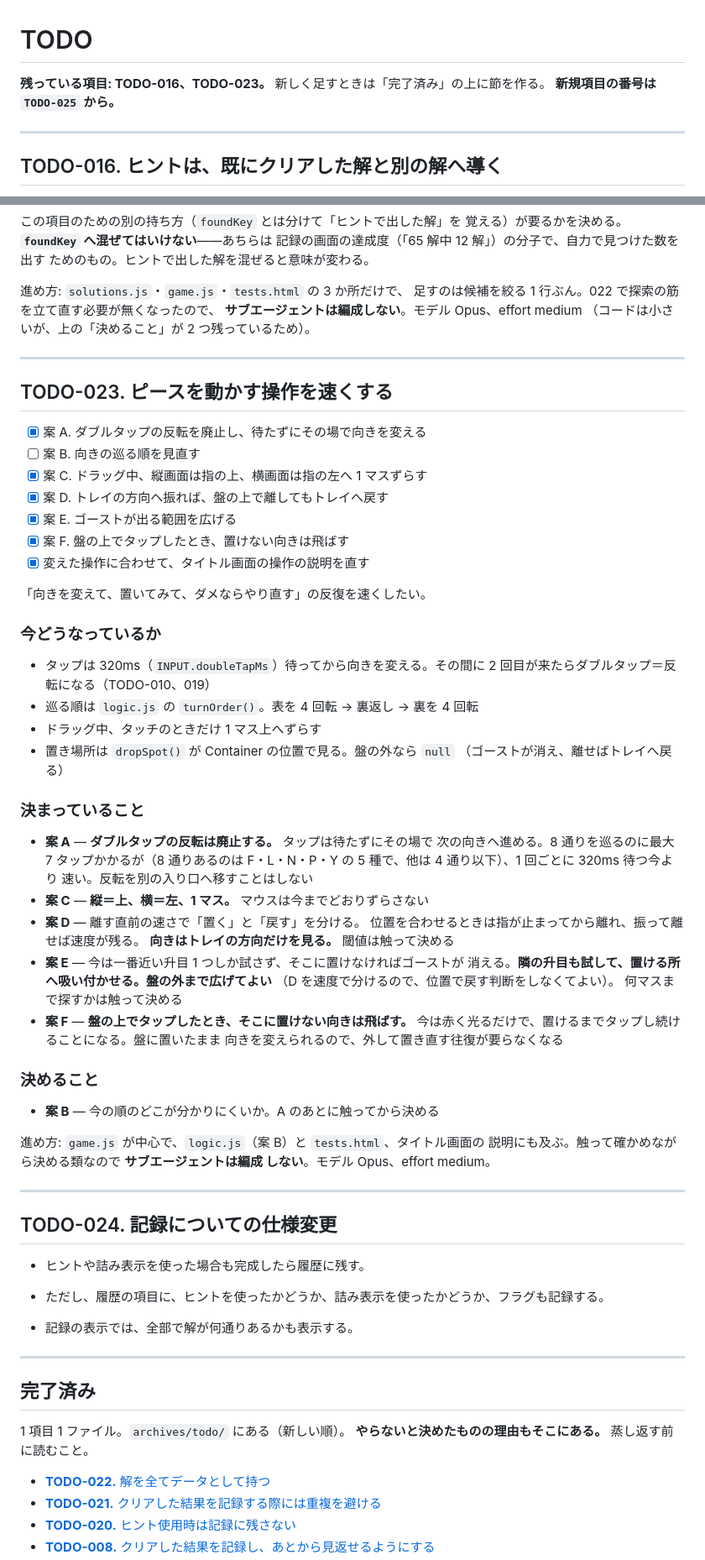
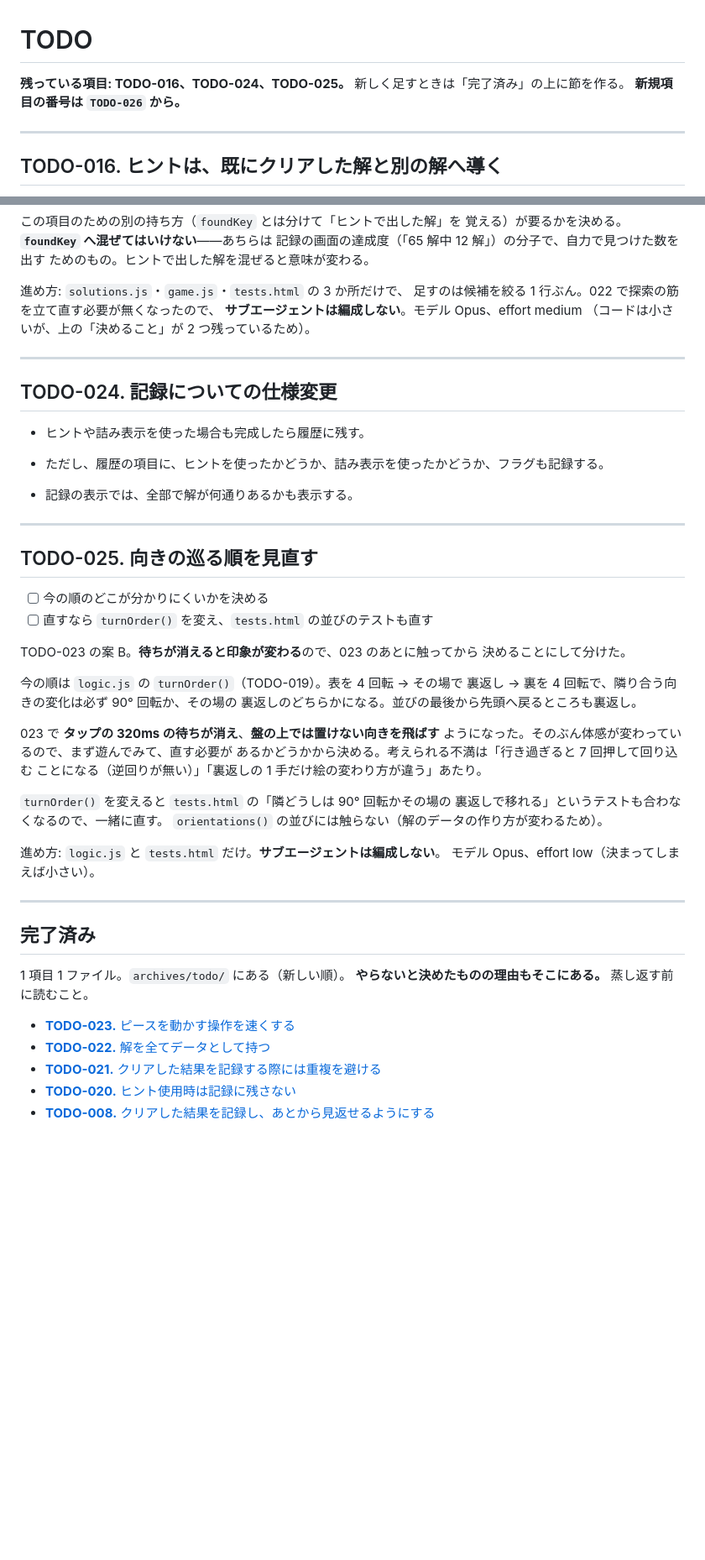
Before and after one commit to ytani01/pentomino-puzzle, a Markdown page: TODO.md, 2 parts joined by grey strips. Shown at 84% size. GitHub-like rendering; blank space fills up the shorter version.

Commit message:
docs(todo): TODO-023 を決着させ、残った案 B を TODO-025 として立てる
向きの巡る順は、待ちが消えた状態で触ってから決めたいので分けた。

Co-Authored-By: Claude Opus 5 <noreply@anthropic.com>

```diff
--- a/TODO.md
+++ b/TODO.md
@@ -1,8 +1,8 @@
 # TODO
 
-**残っている項目: TODO-016、TODO-023。**
+**残っている項目: TODO-016、TODO-024、TODO-025。**
 新しく足すときは「完了済み」の上に節を作る。
-**新規項目の番号は `TODO-025` から。**
+**新規項目の番号は `TODO-026` から。**
 
 ---
 
@@ -69,55 +69,6 @@
 
 ---
 
-## TODO-023. ピースを動かす操作を速くする
-
-- [x] 案 A. ダブルタップの反転を廃止し、待たずにその場で向きを変える
-- [ ] 案 B. 向きの巡る順を見直す
-- [x] 案 C. ドラッグ中、縦画面は指の上、横画面は指の左へ 1 マスずらす
-- [x] 案 D. トレイの方向へ振れば、盤の上で離してもトレイへ戻す
-- [x] 案 E. ゴーストが出る範囲を広げる
-- [x] 案 F. 盤の上でタップしたとき、置けない向きは飛ばす
-- [x] 変えた操作に合わせて、タイトル画面の操作の説明を直す
-
-「向きを変えて、置いてみて、ダメならやり直す」の反復を速くしたい。
-
-### 今どうなっているか
-
-- タップは 320ms（`INPUT.doubleTapMs`）待ってから向きを変える。その間に
-  2 回目が来たらダブルタップ＝反転になる（TODO-010、019）
-- 巡る順は `logic.js` の `turnOrder()`。表を 4 回転 → 裏返し → 裏を 4 回転
-- ドラッグ中、タッチのときだけ 1 マス上へずらす
-- 置き場所は `dropSpot()` が Container の位置で見る。盤の外なら `null`
-  （ゴーストが消え、離せばトレイへ戻る）
-
-### 決まっていること
-
-- **案 A** — **ダブルタップの反転は廃止する。** タップは待たずにその場で
-  次の向きへ進める。8 通りを巡るのに最大 7 タップかかるが（8 通りあるのは
-  F・L・N・P・Y の 5 種で、他は 4 通り以下）、1 回ごとに 320ms 待つ今より
-  速い。反転を別の入り口へ移すことはしない
-- **案 C** — **縦＝上、横＝左、1 マス。** マウスは今までどおりずらさない
-- **案 D** — 離す直前の速さで「置く」と「戻す」を分ける。
-  位置を合わせるときは指が止まってから離れ、振って離せば速度が残る。
-  **向きはトレイの方向だけを見る。** 閾値は触って決める
-- **案 E** — 今は一番近い升目 1 つしか試さず、そこに置けなければゴーストが
-  消える。**隣の升目も試して、置ける所へ吸い付かせる。盤の外まで広げてよい**
-  （D を速度で分けるので、位置で戻す判断をしなくてよい）。
-  何マスまで探すかは触って決める
-- **案 F** — **盤の上でタップしたとき、そこに置けない向きは飛ばす。**
-  今は赤く光るだけで、置けるまでタップし続けることになる。盤に置いたまま
-  向きを変えられるので、外して置き直す往復が要らなくなる
-
-### 決めること
-
-- **案 B** — 今の順のどこが分かりにくいか。A のあとに触ってから決める
-
-進め方: `game.js` が中心で、`logic.js`（案 B）と `tests.html`、タイトル画面の
-説明にも及ぶ。触って確かめながら決める類なので **サブエージェントは編成
-しない**。モデル Opus、effort medium。
-
----
-
 ## TODO-024. 記録についての仕様変更
 
 - ヒントや詰み表示を使った場合も完成したら履歴に残す。
@@ -127,11 +78,38 @@
 
 ---
 
+## TODO-025. 向きの巡る順を見直す
+
+- [ ] 今の順のどこが分かりにくいかを決める
+- [ ] 直すなら `turnOrder()` を変え、`tests.html` の並びのテストも直す
+
+TODO-023 の案 B。**待ちが消えると印象が変わる**ので、023 のあとに触ってから
+決めることにして分けた。
+
+今の順は `logic.js` の `turnOrder()`（TODO-019）。表を 4 回転 → その場で
+裏返し → 裏を 4 回転で、隣り合う向きの変化は必ず 90° 回転か、その場の
+裏返しのどちらかになる。並びの最後から先頭へ戻るところも裏返し。
+
+023 で **タップの 320ms の待ちが消え**、**盤の上では置けない向きを飛ばす**
+ようになった。そのぶん体感が変わっているので、まず遊んでみて、直す必要が
+あるかどうかから決める。考えられる不満は「行き過ぎると 7 回押して回り込む
+ことになる（逆回りが無い）」「裏返しの 1 手だけ絵の変わり方が違う」あたり。
+
+`turnOrder()` を変えると `tests.html` の「隣どうしは 90° 回転かその場の
+裏返しで移れる」というテストも合わなくなるので、一緒に直す。
+`orientations()` の並びには触らない（解のデータの作り方が変わるため）。
+
+進め方: `logic.js` と `tests.html` だけ。**サブエージェントは編成しない**。
+モデル Opus、effort low（決まってしまえば小さい）。
+
+---
+
 ## 完了済み
 
 1 項目 1 ファイル。`archives/todo/` にある（新しい順）。
 **やらないと決めたものの理由もそこにある。** 蒸し返す前に読むこと。
 
+- [**TODO-023.** ピースを動かす操作を速くする](archives/todo/TODO-023.%20ピースを動かす操作を速くする.md)
 - [**TODO-022.** 解を全てデータとして持つ](archives/todo/TODO-022.%20解を全てデータとして持つ.md)
 - [**TODO-021.** クリアした結果を記録する際には重複を避ける](archives/todo/TODO-021.%20クリアした結果を記録する際には重複を避ける.md)
 - [**TODO-020.** ヒント使用時は記録に残さない](archives/todo/TODO-020.%20ヒント使用時は記録に残さない.md)
```
Also changed, not shown: archives/todo/TODO-023. ピースを動かす操作を速くする.md (added, +108 -0 lines).
